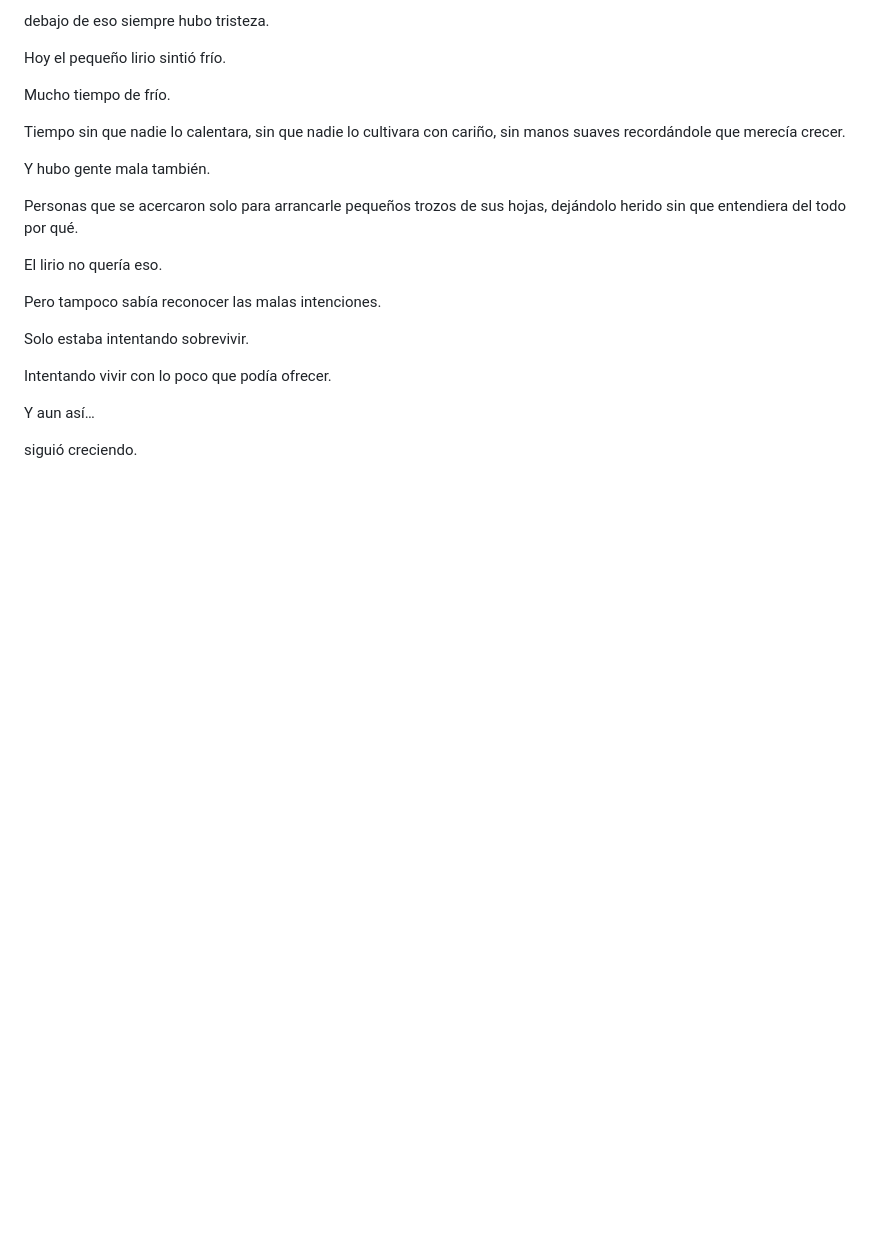
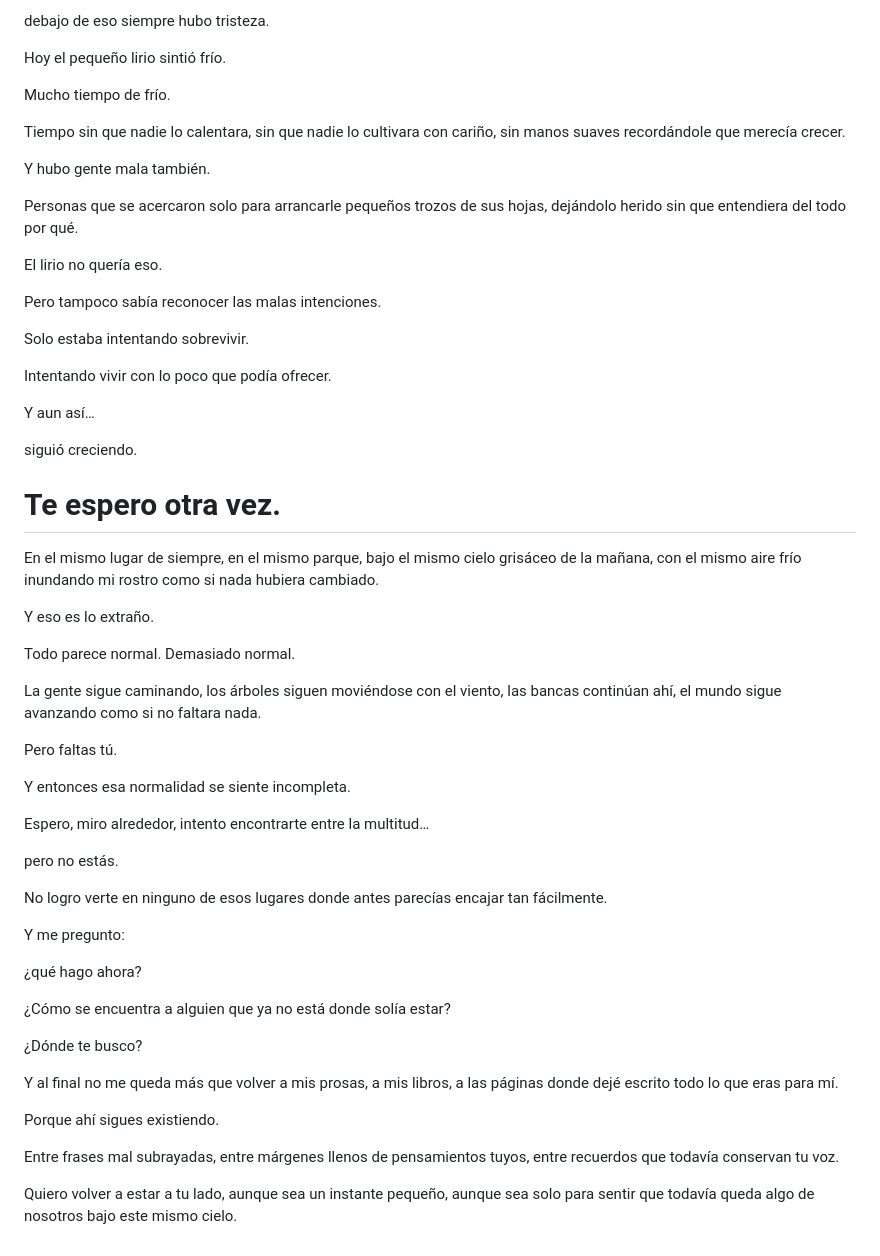
Before and after one commit to Marsps178/annia-poetry, a Markdown page: data/Ania_Poemas.md, the part around the change. GitHub-like rendering; blank space fills up the shorter version.

Commit message:
Add to poema

```diff
--- a/data/Ania_Poemas.md
+++ b/data/Ania_Poemas.md
@@ -824,3 +824,68 @@ con lo poco que podía ofrecer.
 Y aun así…
 
 siguió creciendo.
+
+
+
+
+# Te espero otra vez.
+
+En el mismo lugar de siempre,
+en el mismo parque,
+bajo el mismo cielo grisáceo de la mañana,
+con el mismo aire frío inundando mi rostro
+como si nada hubiera cambiado.
+
+Y eso es lo extraño.
+
+Todo parece normal.
+Demasiado normal.
+
+La gente sigue caminando,
+los árboles siguen moviéndose con el viento,
+las bancas continúan ahí,
+el mundo sigue avanzando
+como si no faltara nada.
+
+Pero faltas tú.
+
+Y entonces esa normalidad
+se siente incompleta.
+
+Espero,
+miro alrededor,
+intento encontrarte entre la multitud…
+
+pero no estás.
+
+No logro verte
+en ninguno de esos lugares
+donde antes parecías encajar tan fácilmente.
+
+Y me pregunto:
+
+¿qué hago ahora?
+
+¿Cómo se encuentra a alguien
+que ya no está donde solía estar?
+
+¿Dónde te busco?
+
+Y al final
+no me queda más que volver
+a mis prosas,
+a mis libros,
+a las páginas donde dejé escrito
+todo lo que eras para mí.
+
+Porque ahí sigues existiendo.
+
+Entre frases mal subrayadas,
+entre márgenes llenos de pensamientos tuyos,
+entre recuerdos que todavía conservan tu voz.
+
+Quiero volver a estar a tu lado,
+aunque sea un instante pequeño,
+aunque sea solo para sentir
+que todavía queda algo de nosotros
+bajo este mismo cielo.
```
